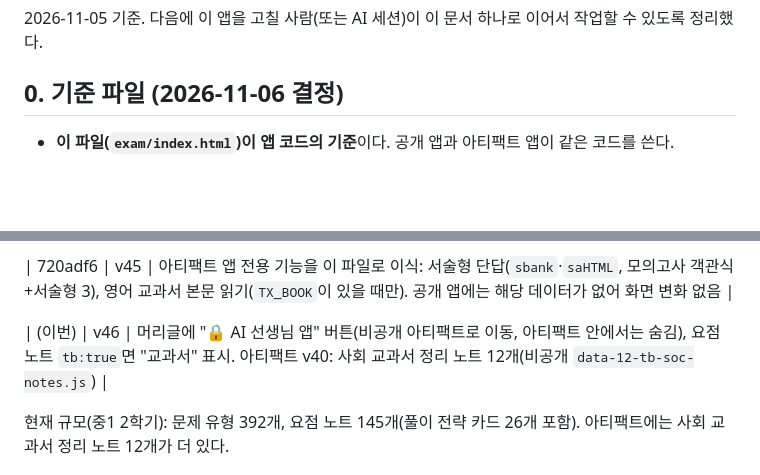
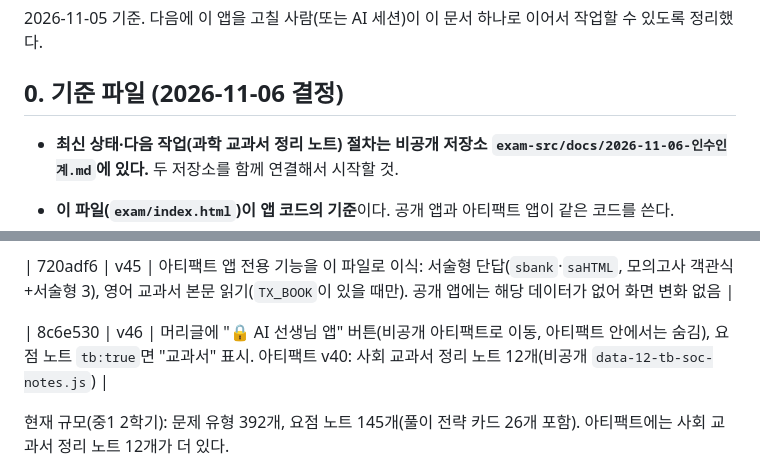
Before and after one commit to wonithink-a11y/exam, a Markdown page: 인수인계.md, 2 parts joined by grey strips. Drawn GitHub-style; blank space fills up the shorter version.

Commit message:
인수인계: 최신 문서 위치 안내
Co-Authored-By: Claude Opus 5.5 <noreply@anthropic.com>
Claude-Session: https://claude.ai/code/session_01Bw2DaFspapgkn9W6g3RFVf

```diff
--- a/인수인계.md
+++ b/인수인계.md
@@ -3,6 +3,8 @@
 2026-11-05 기준. 다음에 이 앱을 고칠 사람(또는 AI 세션)이 이 문서 하나로 이어서 작업할 수 있도록 정리했다.
 
 ## 0. 기준 파일 (2026-11-06 결정)
+
+- **최신 상태·다음 작업(과학 교과서 정리 노트) 절차는 비공개 저장소 `exam-src/docs/2026-11-06-인수인계.md`에 있다.** 두 저장소를 함께 연결해서 시작할 것.
 
 - **이 파일(`exam/index.html`)이 앱 코드의 기준**이다. 공개 앱과 아티팩트 앱이 같은 코드를 쓴다.
 - 아이는 **Claude 아티팩트 앱**(https://claude.ai/artifact/3WLAoQshgPRiSaFZXvAUR2)을 주로 쓴다(AI 선생님 때문). 공개 앱만 고치면 아이 화면에는 반영되지 않는다.
@@ -142,7 +144,7 @@ X('sci','N-K5b',{fm:[['Q = c × m × Δt','Q: 열량 …']], figs:[{fig:()=>figC
 
 | 720adf6 | v45 | 아티팩트 앱 전용 기능을 이 파일로 이식: 서술형 단답(`sbank`·`saHTML`, 모의고사 객관식+서술형 3), 영어 교과서 본문 읽기(`TX_BOOK`이 있을 때만). 공개 앱에는 해당 데이터가 없어 화면 변화 없음 |
 
-| (이번) | v46 | 머리글에 "🔒 AI 선생님 앱" 버튼(비공개 아티팩트로 이동, 아티팩트 안에서는 숨김), 요점 노트 `tb:true`면 "교과서" 표시. 아티팩트 v40: 사회 교과서 정리 노트 12개(비공개 `data-12-tb-soc-notes.js`) |
+| 8c6e530 | v46 | 머리글에 "🔒 AI 선생님 앱" 버튼(비공개 아티팩트로 이동, 아티팩트 안에서는 숨김), 요점 노트 `tb:true`면 "교과서" 표시. 아티팩트 v40: 사회 교과서 정리 노트 12개(비공개 `data-12-tb-soc-notes.js`) |
 
 현재 규모(중1 2학기): 문제 유형 392개, 요점 노트 145개(풀이 전략 카드 26개 포함). 아티팩트에는 사회 교과서 정리 노트 12개가 더 있다.
 
```
